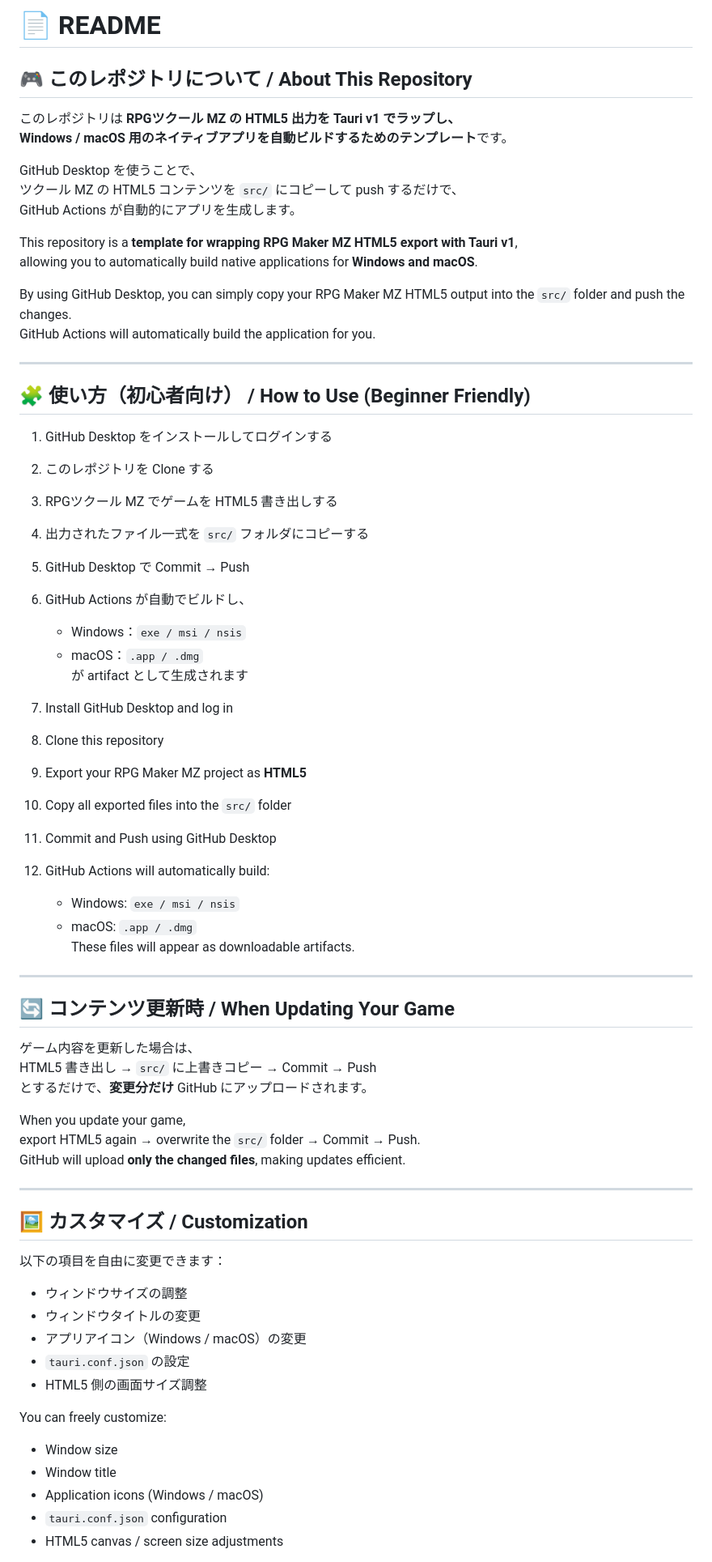
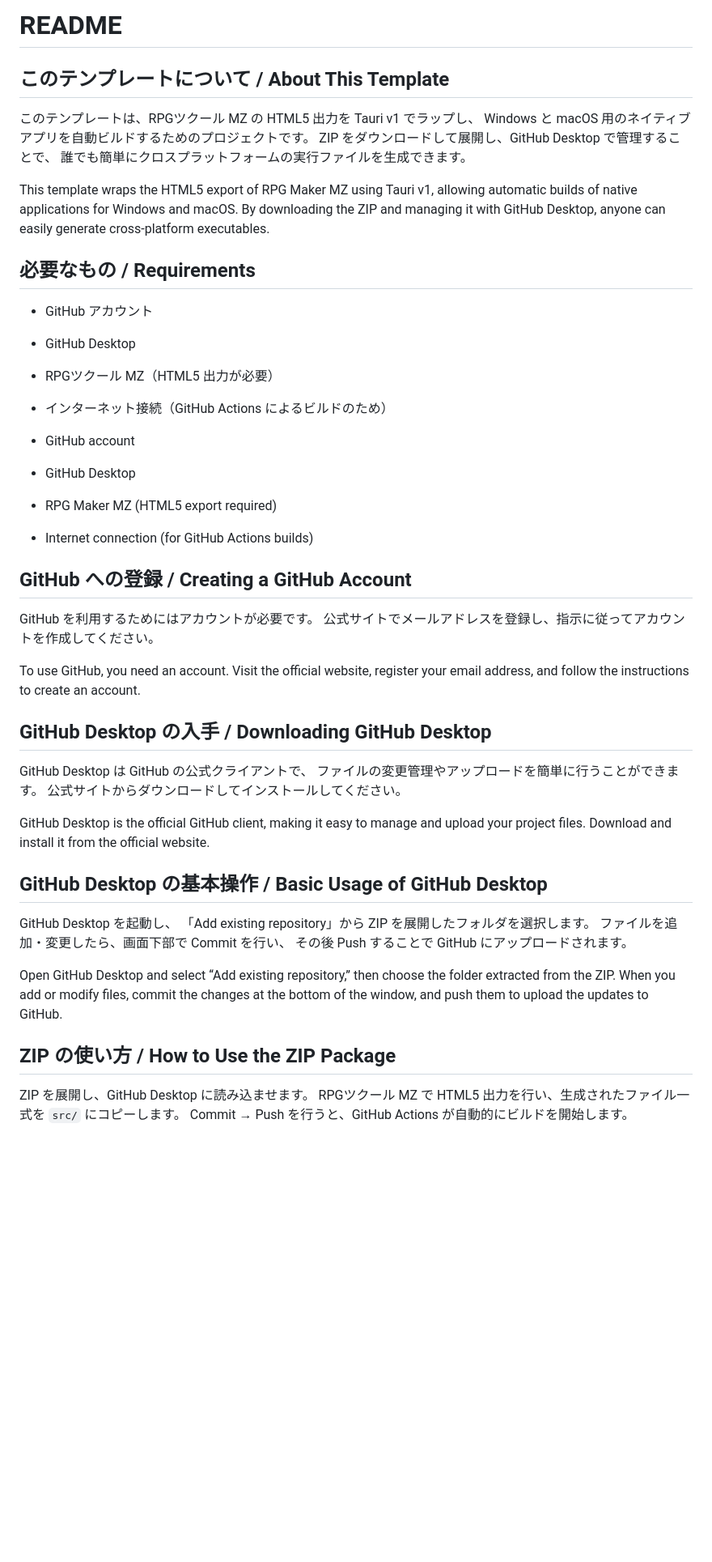
Before and after one commit to sugarflowers/tauriv1auto, a Markdown page: README.md, the part around one of its changes. Shown at 81% size. GitHub-like rendering; blank space fills up the shorter version.

Commit message:
Update README.md
fix

```diff
--- a/README.md
+++ b/README.md
@@ -1,70 +1,46 @@
-# 📄 README
+# README
+
+## このテンプレートについて / About This Template
+
+このテンプレートは、RPGツクール MZ の HTML5 出力を Tauri v1 でラップし、 Windows と macOS 用のネイティブアプリを自動ビルドするためのプロジェクトです。 ZIP をダウンロードして展開し、GitHub Desktop で管理することで、 誰でも簡単にクロスプラットフォームの実行ファイルを生成できます。
+
+This template wraps the HTML5 export of RPG Maker MZ using Tauri v1, allowing automatic builds of native applications for Windows and macOS. By downloading the ZIP and managing it with GitHub Desktop, anyone can easily generate cross‑platform executables.
+
+## 必要なもの / Requirements
+
+- GitHub アカウント
+- GitHub Desktop
+- RPGツクール MZ（HTML5 出力が必要）
+- インターネット接続（GitHub Actions によるビルドのため）
 
 
-## 🎮 このレポジトリについて / About This Repository
-このレポジトリは **RPGツクール MZ の HTML5 出力を Tauri v1 でラップし、
-Windows / macOS 用のネイティブアプリを自動ビルドするためのテンプレート**です。
 
-GitHub Desktop を使うことで、
-ツクール MZ の HTML5 コンテンツを `src/` にコピーして push するだけで、
-GitHub Actions が自動的にアプリを生成します。
+- GitHub account
+- GitHub Desktop
+- RPG Maker MZ (HTML5 export required)
+- Internet connection (for GitHub Actions builds)
 
-This repository is a **template for wrapping RPG Maker MZ HTML5 export with Tauri v1**,
-allowing you to automatically build native applications for **Windows and macOS**.
 
-By using GitHub Desktop, you can simply copy your RPG Maker MZ HTML5 output into the `src/` folder and push the changes.
-GitHub Actions will automatically build the application for you.
 
----
+## GitHub への登録 / Creating a GitHub Account
 
-## 🧩 使い方（初心者向け） / How to Use (Beginner Friendly)
-1. GitHub Desktop をインストールしてログインする
-2. このレポジトリを Clone する
-3. RPGツクール MZ でゲームを HTML5 書き出しする
-4. 出力されたファイル一式を `src/` フォルダにコピーする
-5. GitHub Desktop で Commit → Push
-6. GitHub Actions が自動でビルドし、
-   - Windows：`exe / msi / nsis`
-   - macOS：`.app / .dmg`
-   が artifact として生成されます
+GitHub を利用するためにはアカウントが必要です。 公式サイトでメールアドレスを登録し、指示に従ってアカウントを作成してください。
 
-1. Install GitHub Desktop and log in
-2. Clone this repository
-3. Export your RPG Maker MZ project as **HTML5**
-4. Copy all exported files into the `src/` folder
-5. Commit and Push using GitHub Desktop
-6. GitHub Actions will automatically build:
-   - Windows: `exe / msi / nsis`
-   - macOS: `.app / .dmg`
-   These files will appear as downloadable artifacts.
+To use GitHub, you need an account. Visit the official website, register your email address, and follow the instructions to create an account.
 
----
+## GitHub Desktop の入手 / Downloading GitHub Desktop
 
-## 🔄 コンテンツ更新時 / When Updating Your Game
-ゲーム内容を更新した場合は、
-HTML5 書き出し → `src/` に上書きコピー → Commit → Push
-とするだけで、**変更分だけ** GitHub にアップロードされます。
+GitHub Desktop は GitHub の公式クライアントで、 ファイルの変更管理やアップロードを簡単に行うことができます。 公式サイトからダウンロードしてインストールしてください。
 
-When you update your game,
-export HTML5 again → overwrite the `src/` folder → Commit → Push.
-GitHub will upload **only the changed files**, making updates efficient.
+GitHub Desktop is the official GitHub client, making it easy to manage and upload your project files. Download and install it from the official website.
 
----
+## GitHub Desktop の基本操作 / Basic Usage of GitHub Desktop
 
-## 🖼 カスタマイズ / Customization
-以下の項目を自由に変更できます：
+GitHub Desktop を起動し、 「Add existing repository」から ZIP を展開したフォルダを選択します。 ファイルを追加・変更したら、画面下部で Commit を行い、 その後 Push することで GitHub にアップロードされます。
 
-- ウィンドウサイズの調整
-- ウィンドウタイトルの変更
-- アプリアイコン（Windows / macOS）の変更
-- `tauri.conf.json` の設定
-- HTML5 側の画面サイズ調整
+Open GitHub Desktop and select “Add existing repository,” then choose the folder extracted from the ZIP. When you add or modify files, commit the changes at the bottom of the window, and push them to upload the updates to GitHub.
 
-You can freely customize:
+## ZIP の使い方 / How to Use the ZIP Package
 
-- Window size
-- Window title
-- Application icons (Windows / macOS)
-- `tauri.conf.json` configuration
-- HTML5 canvas / screen size adjustments
+ZIP を展開し、GitHub Desktop に読み込ませます。 RPGツクール MZ で HTML5 出力を行い、生成されたファイル一式を `src/` にコピーします。 Commit → Push を行うと、GitHub Actions が自動的にビルドを開始します。
 
```
Also changed, not shown: other parts of README.md (+48 -18 lines).
